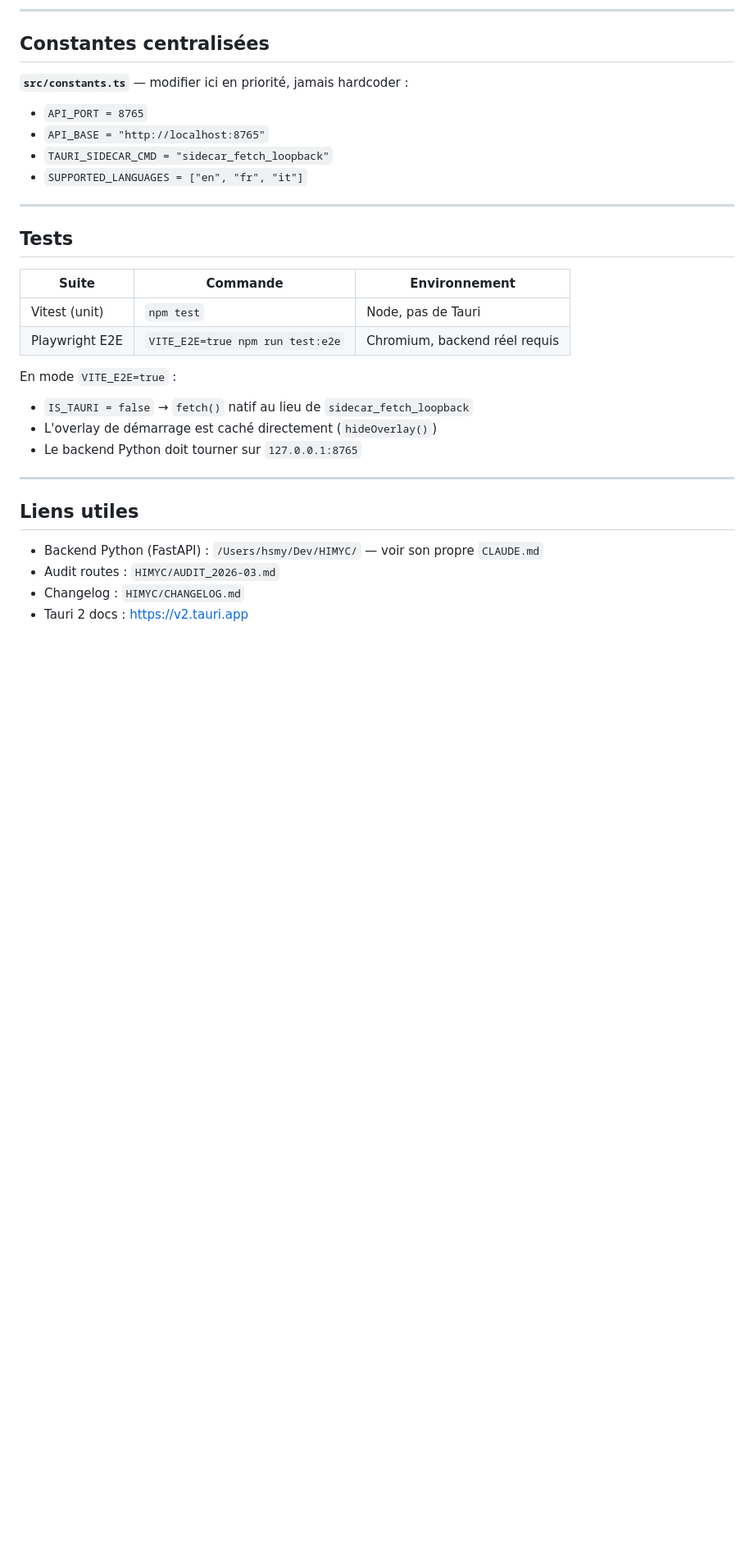
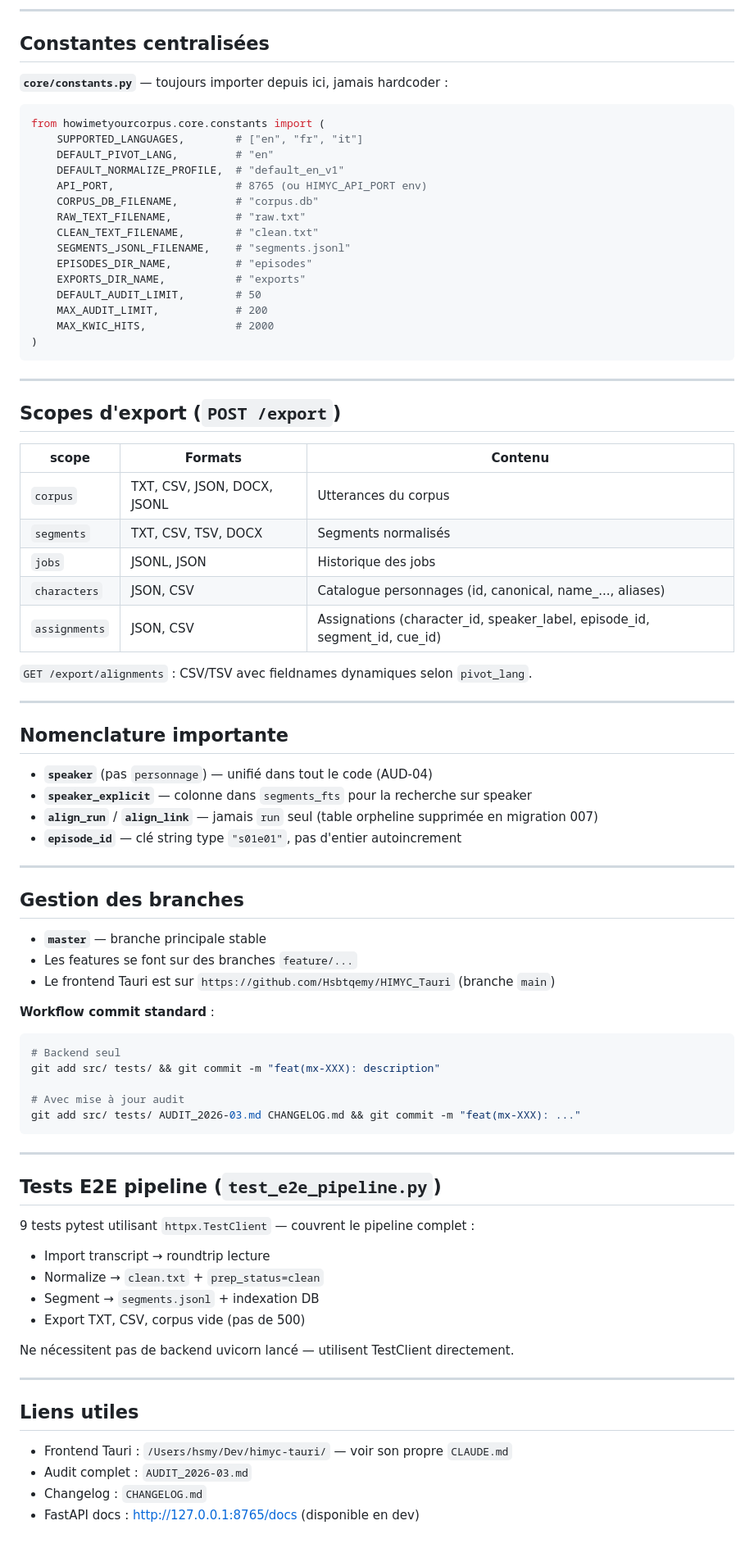
Before and after one commit to Hsbtqemy/HIMYC_Tauri, a Markdown page: CLAUDE.md, the part around one of its changes. Shown at 82% size. Rendered like a GitHub page; blank space fills up the shorter version.

````diff
--- a/CLAUDE.md
+++ b/CLAUDE.md
@@ -170,31 +134,83 @@ Le workflow `.github/workflows/release.yml` build sur 3 plateformes :
 
 ## Constantes centralisées
 
-**`src/constants.ts`** — modifier ici en priorité, jamais hardcoder :
-- `API_PORT = 8765`
-- `API_BASE = "http://localhost:8765"`
-- `TAURI_SIDECAR_CMD = "sidecar_fetch_loopback"`
-- `SUPPORTED_LANGUAGES = ["en", "fr", "it"]`
+**`core/constants.py`** — toujours importer depuis ici, jamais hardcoder :
+
+```python
+from howimetyourcorpus.core.constants import (
+    SUPPORTED_LANGUAGES,        # ["en", "fr", "it"]
+    DEFAULT_PIVOT_LANG,         # "en"
+    DEFAULT_NORMALIZE_PROFILE,  # "default_en_v1"
+    API_PORT,                   # 8765 (ou HIMYC_API_PORT env)
+    CORPUS_DB_FILENAME,         # "corpus.db"
+    RAW_TEXT_FILENAME,          # "raw.txt"
+    CLEAN_TEXT_FILENAME,        # "clean.txt"
+    SEGMENTS_JSONL_FILENAME,    # "segments.jsonl"
+    EPISODES_DIR_NAME,          # "episodes"
+    EXPORTS_DIR_NAME,           # "exports"
+    DEFAULT_AUDIT_LIMIT,        # 50
+    MAX_AUDIT_LIMIT,            # 200
+    MAX_KWIC_HITS,              # 2000
+)
+```
 
 ---
 
-## Tests
+## Scopes d'export (`POST /export`)
 
-| Suite | Commande | Environnement |
+| scope | Formats | Contenu |
 |---|---|---|
-| Vitest (unit) | `npm test` | Node, pas de Tauri |
-| Playwright E2E | `VITE_E2E=true npm run test:e2e` | Chromium, backend réel requis |
+| `corpus` | TXT, CSV, JSON, DOCX, JSONL | Utterances du corpus |
+| `segments` | TXT, CSV, TSV, DOCX | Segments normalisés |
+| `jobs` | JSONL, JSON | Historique des jobs |
+| `characters` | JSON, CSV | Catalogue personnages (id, canonical, name_<lang>..., aliases) |
+| `assignments` | JSON, CSV | Assignations (character_id, speaker_label, episode_id, segment_id, cue_id) |
 
-En mode `VITE_E2E=true` :
-- `IS_TAURI = false` → `fetch()` natif au lieu de `sidecar_fetch_loopback`
-- L'overlay de démarrage est caché directement (`hideOverlay()`)
-- Le backend Python doit tourner sur `127.0.0.1:8765`
+`GET /export/alignments` : CSV/TSV avec fieldnames dynamiques selon `pivot_lang`.
+
+---
+
+## Nomenclature importante
+
+- **`speaker`** (pas `personnage`) — unifié dans tout le code (AUD-04)
+- **`speaker_explicit`** — colonne dans `segments_fts` pour la recherche sur speaker
+- **`align_run`** / **`align_link`** — jamais `run` seul (table orpheline supprimée en migration 007)
+- **`episode_id`** — clé string type `"s01e01"`, pas d'entier autoincrement
+
+---
+
+## Gestion des branches
+
+- **`master`** — branche principale stable
+- Les features se font sur des branches `feature/...`
+- Le frontend Tauri est sur `https://github.com/Hsbtqemy/HIMYC_Tauri` (branche `main`)
+
+**Workflow commit standard** :
+```bash
+# Backend seul
+git add src/ tests/ && git commit -m "feat(mx-XXX): description"
+
+# Avec mise à jour audit
+git add src/ tests/ AUDIT_2026-03.md CHANGELOG.md && git commit -m "feat(mx-XXX): ..."
+```
+
+---
+
+## Tests E2E pipeline (`test_e2e_pipeline.py`)
+
+9 tests pytest utilisant `httpx.TestClient` — couvrent le pipeline complet :
+- Import transcript → roundtrip lecture
+- Normalize → `clean.txt` + `prep_status=clean`
+- Segment → `segments.jsonl` + indexation DB
+- Export TXT, CSV, corpus vide (pas de 500)
+
+Ne nécessitent pas de backend uvicorn lancé — utilisent TestClient directement.
 
 ---
 
 ## Liens utiles
 
-- Backend Python (FastAPI) : `/Users/hsmy/Dev/HIMYC/` — voir son propre `CLAUDE.md`
-- Audit routes : `HIMYC/AUDIT_2026-03.md`
-- Changelog : `HIMYC/CHANGELOG.md`
-- Tauri 2 docs : https://v2.tauri.app
+- Frontend Tauri : `/Users/hsmy/Dev/himyc-tauri/` — voir son propre `CLAUDE.md`
+- Audit complet : `AUDIT_2026-03.md`
+- Changelog : `CHANGELOG.md`
+- FastAPI docs : http://127.0.0.1:8765/docs (disponible en dev)
````
Also changed, not shown: other parts of CLAUDE.md (+85 -121 lines).
